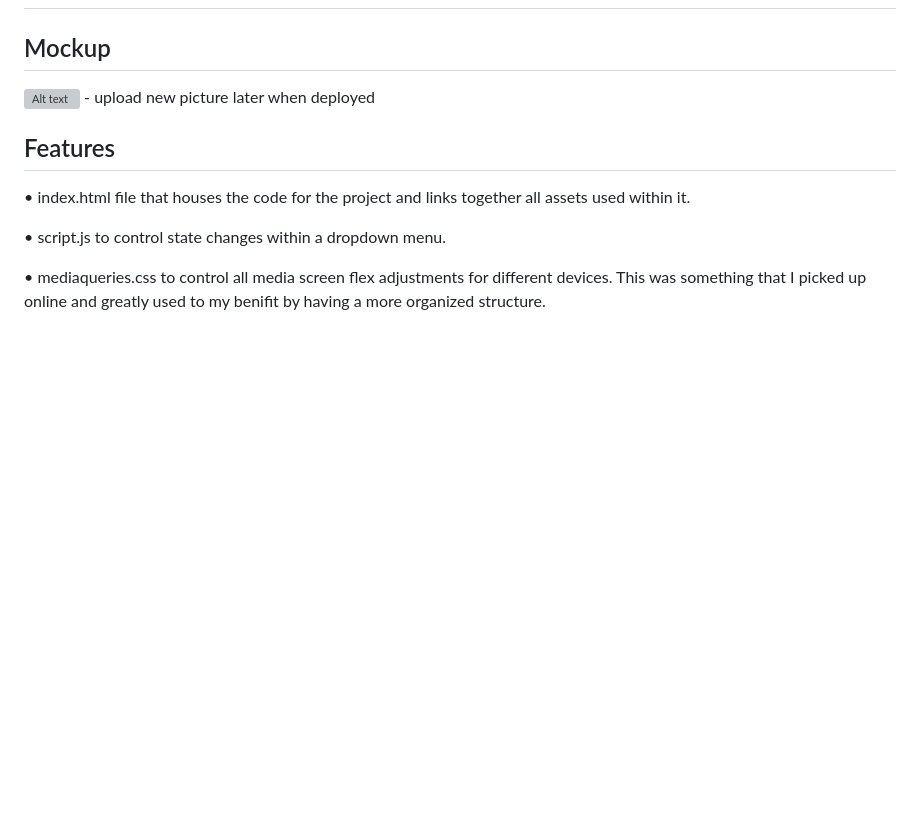
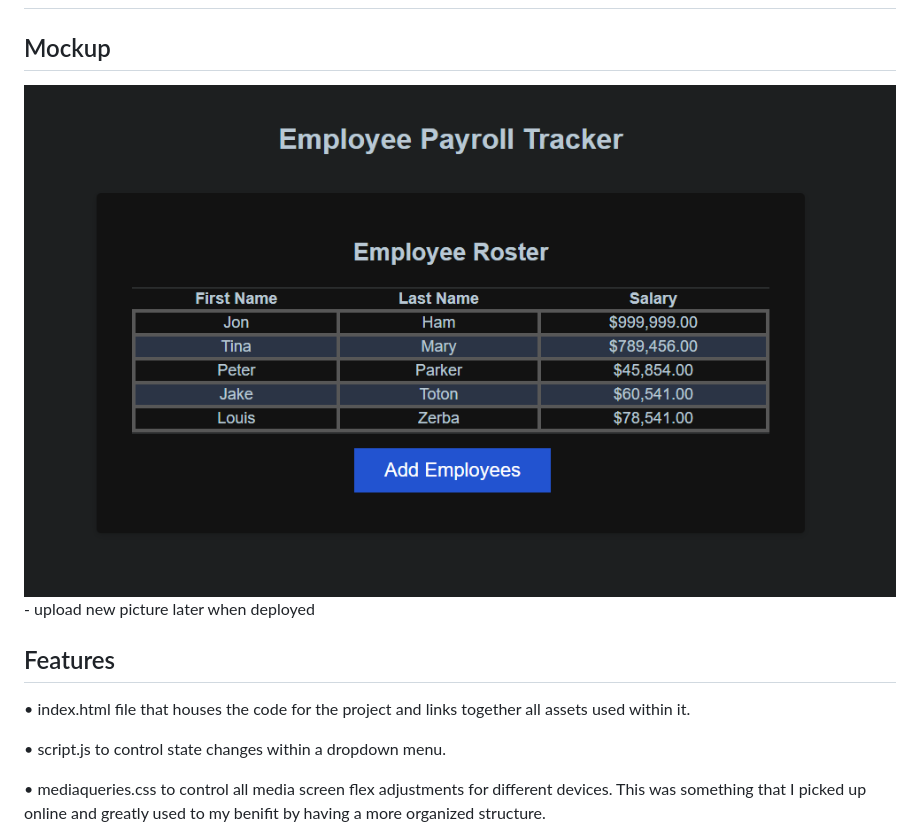
Before and after one commit to JToton/Payroll-Incorporated, a Markdown page: README.md, the part around the change. Rendered like a GitHub page; blank space fills up the shorter version; grey boxes are pictures that could not be loaded.

Commit message:
Update README.md
added screenshot to readme

```diff
--- a/README.md
+++ b/README.md
@@ -55,7 +55,7 @@ Additionally, more information on how lead generation, brand awareness and cost
 
 ## Mockup
 
-![Alt text](assets/images/WebScreenShot/WebScreenShot.PNG) - upload new picture later when deployed
+![Alt text](images/webScreenShot.PNG) - upload new picture later when deployed
 
 ## Features
 
```
